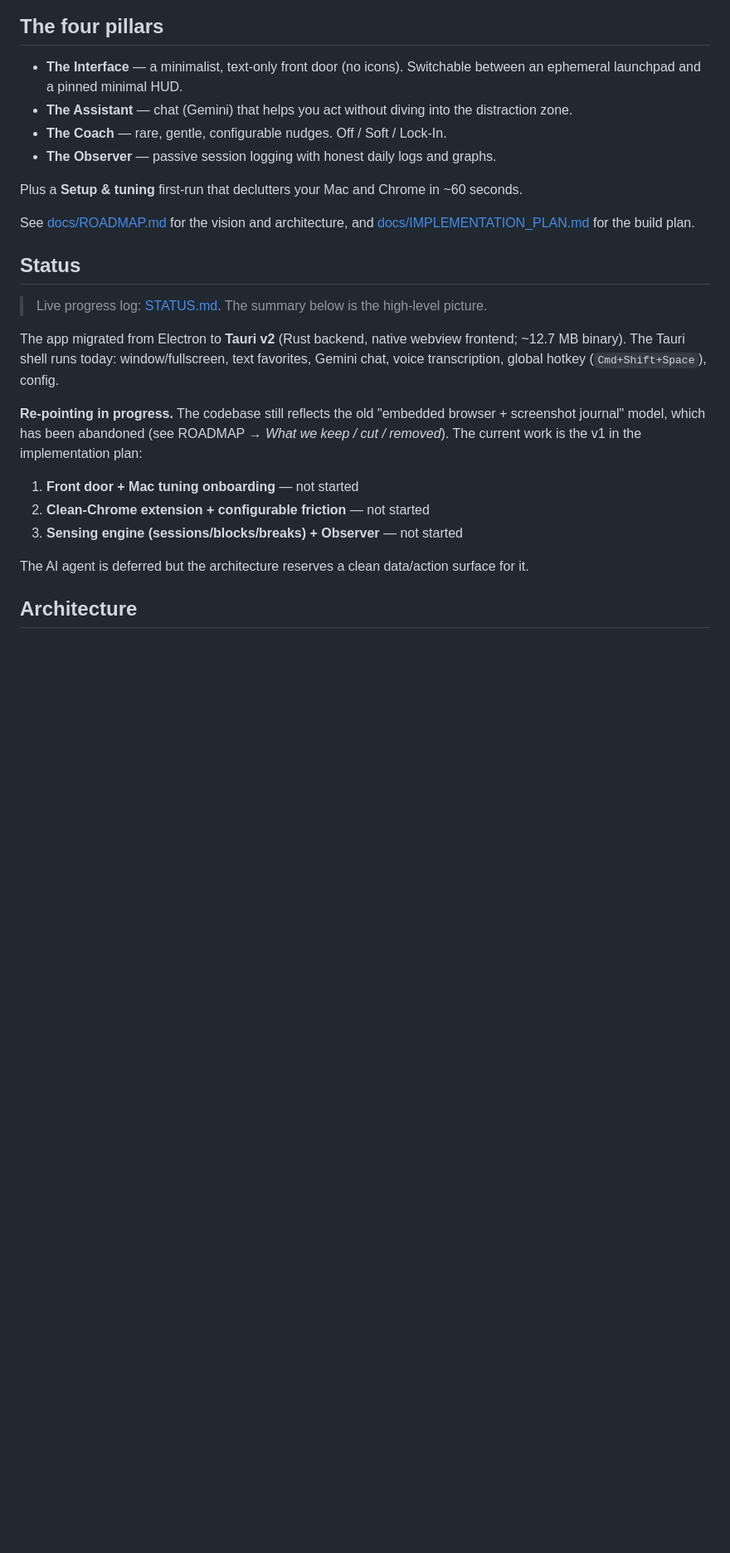
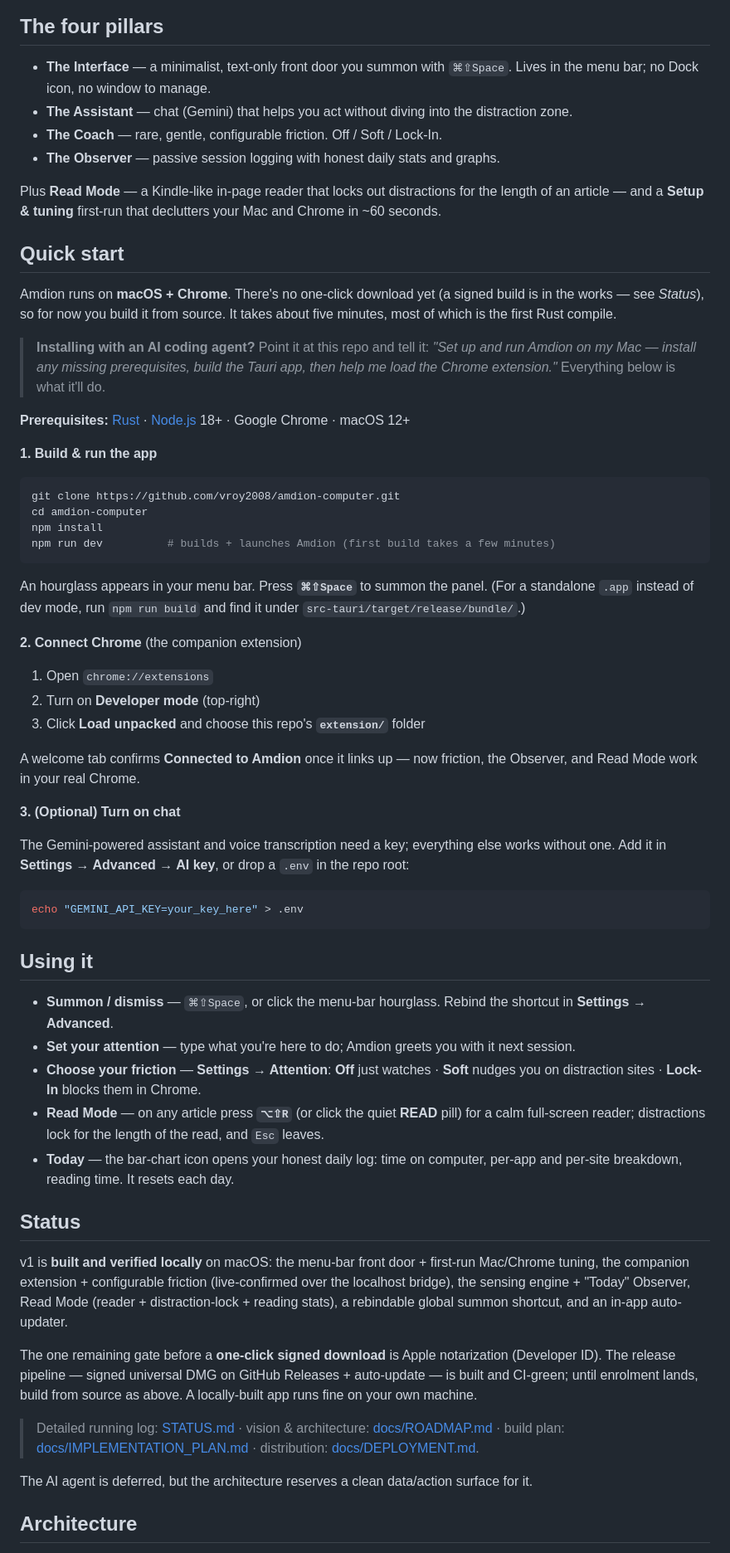
Before and after one commit to vroy2008/amdion-computer, a Markdown page: README.md, the part around one of its changes. Shown at 83% size. Drawn GitHub-style; blank space fills up the shorter version.

Commit message:
docs(readme): accurate v1 status + simple install & usage steps
- Replace the stale 'not started' status and cut launchpad/HUD framing with the real built-and-verified v1 (menu-bar app, extension+friction, Observer, Read Mode, rebindable summon, auto-updater; Apple notarization the only gate).
- Add a super-simple Quick start (prereqs, clone-and-run, load the extension, optional Gemini key) with an AI-agent install callout, plus a 'Using it' cheat-sheet.

Co-Authored-By: Claude Opus 4.8 (1M context) <noreply@anthropic.com>

````diff
--- a/README.md
+++ b/README.md
@@ -8,28 +8,66 @@ It's not an OS replacement and not a browser you live inside. It's an attention
 
 ## The four pillars
 
-- **The Interface** — a minimalist, text-only front door (no icons). Switchable between an ephemeral launchpad and a pinned minimal HUD.
+- **The Interface** — a minimalist, text-only front door you summon with `⌘⇧Space`. Lives in the menu bar; no Dock icon, no window to manage.
 - **The Assistant** — chat (Gemini) that helps you act without diving into the distraction zone.
-- **The Coach** — rare, gentle, configurable nudges. Off / Soft / Lock-In.
-- **The Observer** — passive session logging with honest daily logs and graphs.
+- **The Coach** — rare, gentle, configurable friction. Off / Soft / Lock-In.
+- **The Observer** — passive session logging with honest daily stats and graphs.
 
-Plus a **Setup & tuning** first-run that declutters your Mac and Chrome in ~60 seconds.
+Plus **Read Mode** — a Kindle-like in-page reader that locks out distractions for the length of an article — and a **Setup & tuning** first-run that declutters your Mac and Chrome in ~60 seconds.
 
-See [docs/ROADMAP.md](docs/ROADMAP.md) for the vision and architecture, and [docs/IMPLEMENTATION_PLAN.md](docs/IMPLEMENTATION_PLAN.md) for the build plan.
+## Quick start
+
+Amdion runs on **macOS + Chrome**. There's no one-click download yet (a signed build is in the works — see *Status*), so for now you build it from source. It takes about five minutes, most of which is the first Rust compile.
+
+> **Installing with an AI coding agent?** Point it at this repo and tell it: *"Set up and run Amdion on my Mac — install any missing prerequisites, build the Tauri app, then help me load the Chrome extension."* Everything below is what it'll do.
+
+**Prerequisites:** [Rust](https://rustup.rs) · [Node.js](https://nodejs.org) 18+ · Google Chrome · macOS 12+
+
+**1. Build & run the app**
+
+```bash
+git clone https://github.com/vroy2008/amdion-computer.git
+cd amdion-computer
+npm install
+npm run dev          # builds + launches Amdion (first build takes a few minutes)
+```
+
+An hourglass appears in your menu bar. Press **`⌘⇧Space`** to summon the panel.
+(For a standalone `.app` instead of dev mode, run `npm run build` and find it under `src-tauri/target/release/bundle/`.)
+
+**2. Connect Chrome** (the companion extension)
+
+1. Open `chrome://extensions`
+2. Turn on **Developer mode** (top-right)
+3. Click **Load unpacked** and choose this repo's **`extension/`** folder
+
+A welcome tab confirms **Connected to Amdion** once it links up — now friction, the Observer, and Read Mode work in your real Chrome.
+
+**3. (Optional) Turn on chat**
+
+The Gemini-powered assistant and voice transcription need a key; everything else works without one. Add it in **Settings → Advanced → AI key**, or drop a `.env` in the repo root:
+
+```bash
+echo "GEMINI_API_KEY=your_key_here" > .env
+```
+
+## Using it
+
+- **Summon / dismiss** — `⌘⇧Space`, or click the menu-bar hourglass. Rebind the shortcut in **Settings → Advanced**.
+- **Set your attention** — type what you're here to do; Amdion greets you with it next session.
+- **Choose your friction** — **Settings → Attention**: **Off** just watches · **Soft** nudges you on distraction sites · **Lock-In** blocks them in Chrome.
+- **Read Mode** — on any article press **`⌥⇧R`** (or click the quiet **READ** pill) for a calm full-screen reader; distractions lock for the length of the read, and `Esc` leaves.
+- **Today** — the bar-chart icon opens your honest daily log: time on computer, per-app and per-site breakdown, reading time. It resets each day.
 
 ## Status
 
-> Live progress log: [STATUS.md](STATUS.md). The summary below is the high-level picture.
+v1 is **built and verified locally** on macOS: the menu-bar front door + first-run Mac/Chrome tuning, the companion extension + configurable friction (live-confirmed over the localhost bridge), the sensing engine + "Today" Observer, Read Mode (reader + distraction-lock + reading stats), a rebindable global summon shortcut, and an in-app auto-updater.
 
-The app migrated from Electron to **Tauri v2** (Rust backend, native webview frontend; ~12.7 MB binary). The Tauri shell runs today: window/fullscreen, text favorites, Gemini chat, voice transcription, global hotkey (`Cmd+Shift+Space`), config.
+The one remaining gate before a **one-click signed download** is Apple notarization (Developer ID). The release pipeline — signed universal DMG on GitHub Releases + auto-update — is built and CI-green; until enrolment lands, build from source as above. A locally-built app runs fine on your own machine.
 
-**Re-pointing in progress.** The codebase still reflects the old "embedded browser + screenshot journal" model, which has been abandoned (see ROADMAP → *What we keep / cut / removed*). The current work is the v1 in the implementation plan:
+> Detailed running log: [STATUS.md](STATUS.md) · vision & architecture: [docs/ROADMAP.md](docs/ROADMAP.md) · build plan: [docs/IMPLEMENTATION_PLAN.md](docs/IMPLEMENTATION_PLAN.md) · distribution: [docs/DEPLOYMENT.md](docs/DEPLOYMENT.md).
 
-1. **Front door + Mac tuning onboarding** — not started
-2. **Clean-Chrome extension + configurable friction** — not started
-3. **Sensing engine (sessions/blocks/breaks) + Observer** — not started
-
-The AI agent is deferred but the architecture reserves a clean data/action surface for it.
+The AI agent is deferred, but the architecture reserves a clean data/action surface for it.
 
 ## Architecture
 
````
Also changed, not shown: other parts of README.md (+8 -21 lines).
